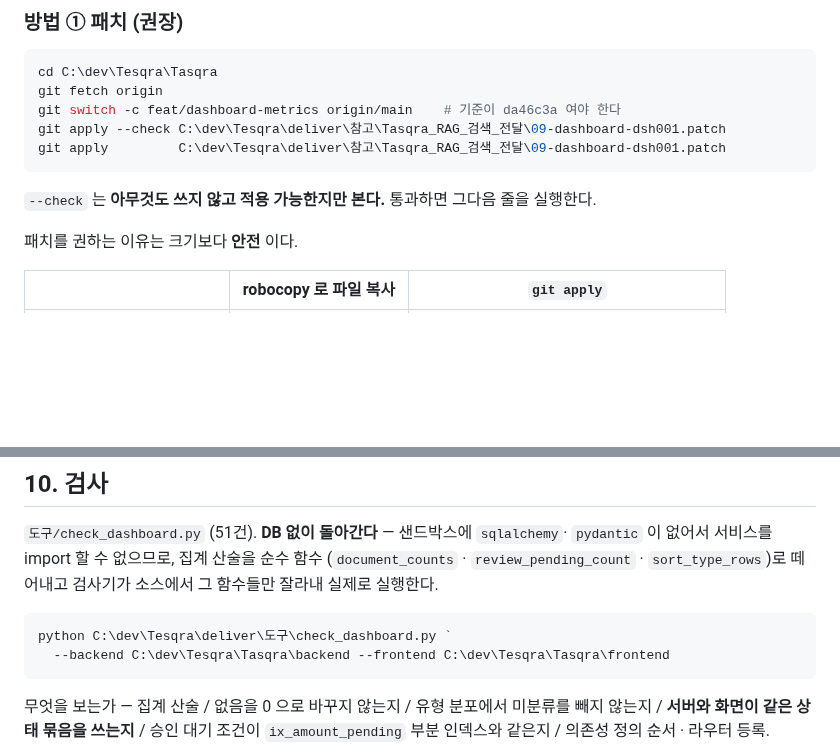
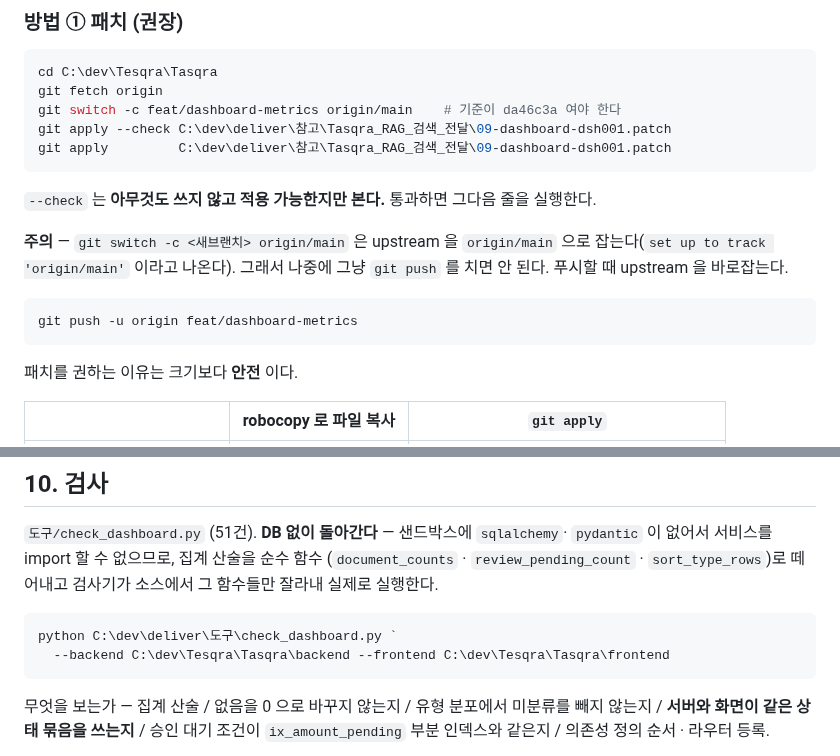
Before and after one commit to bobohyeon/deliver, a Markdown page: 참고/Tasqra_RAG_검색_전달/대시보드_지표_연결.md, 2 parts joined by grey strips. GitHub-like rendering; blank space fills up the shorter version.

````diff
--- a/참고/Tasqra_RAG_검색_전달/대시보드_지표_연결.md
+++ b/참고/Tasqra_RAG_검색_전달/대시보드_지표_연결.md
@@ -157,12 +157,20 @@ GET /api/projects/{project_id}/dashboard?recent_limit=5
 cd C:\dev\Tesqra\Tasqra
 git fetch origin
 git switch -c feat/dashboard-metrics origin/main    # 기준이 da46c3a 여야 한다
-git apply --check C:\dev\Tesqra\deliver\참고\Tasqra_RAG_검색_전달\09-dashboard-dsh001.patch
-git apply         C:\dev\Tesqra\deliver\참고\Tasqra_RAG_검색_전달\09-dashboard-dsh001.patch
+git apply --check C:\dev\deliver\참고\Tasqra_RAG_검색_전달\09-dashboard-dsh001.patch
+git apply         C:\dev\deliver\참고\Tasqra_RAG_검색_전달\09-dashboard-dsh001.patch
 ```
 
 `--check` 는 **아무것도 쓰지 않고 적용 가능한지만 본다.** 통과하면 그다음 줄을
 실행한다.
+
+**주의** — `git switch -c <새브랜치> origin/main` 은 upstream 을 `origin/main` 으로
+잡는다(`set up to track 'origin/main'` 이라고 나온다). 그래서 나중에 그냥
+`git push` 를 치면 안 된다. 푸시할 때 upstream 을 바로잡는다.
+
+```powershell
+git push -u origin feat/dashboard-metrics
+```
 
 패치를 권하는 이유는 크기보다 **안전** 이다.
 
@@ -281,7 +289,7 @@ curl.exe -H "Authorization: Bearer <토큰>" http://localhost:8000/api/projects/
 소스에서 그 함수들만 잘라내 실제로 실행한다.
 
 ```powershell
-python C:\dev\Tesqra\deliver\도구\check_dashboard.py `
+python C:\dev\deliver\도구\check_dashboard.py `
   --backend C:\dev\Tesqra\Tasqra\backend --frontend C:\dev\Tesqra\Tasqra\frontend
 ```
 
````
Also changed, not shown: 관리/작업일지_0818-0819.md (+15 -0 lines).
